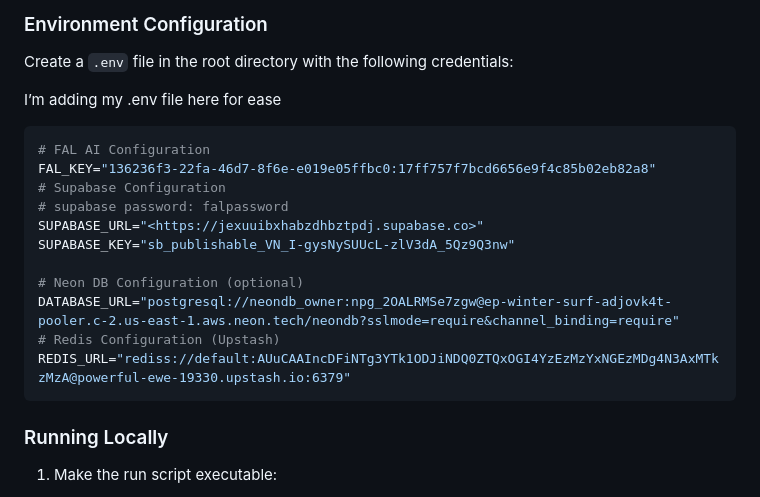
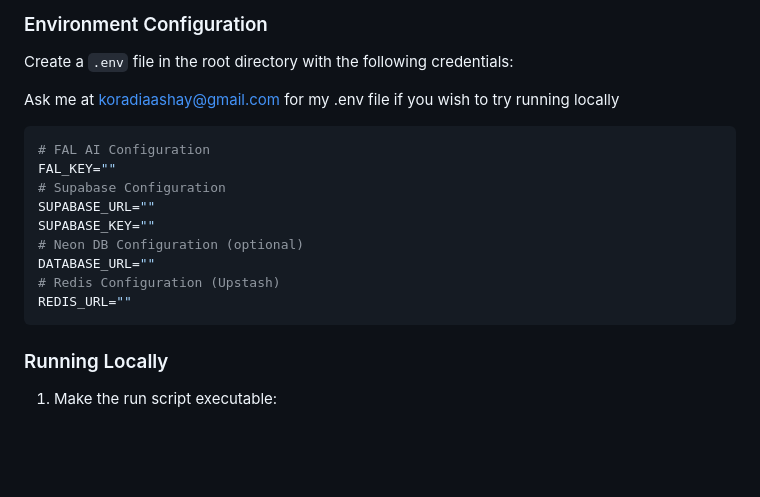
Before and after one commit to Ashay041/fal-proxy-app, a Markdown page: README.md, the part around the change. Drawn GitHub-style; blank space fills up the shorter version.

Commit message:
Revise readme
Updated readme

````diff
--- a/README.md
+++ b/README.md
@@ -74,20 +74,18 @@ Built with FastAPI, talks to FAL AI for the actual image generation, uses Redis
 
 Create a `.env` file in the root directory with the following credentials:
 
-I’m adding my .env file here for ease
+Ask me at koradiaashay@gmail.com for my .env file if you wish to try running locally
 
 ```bash
 # FAL AI Configuration
-FAL_KEY="136236f3-22fa-46d7-8f6e-e019e05ffbc0:17ff757f7bcd6656e9f4c85b02eb82a8"
+FAL_KEY=""
 # Supabase Configuration
-# supabase password: falpassword
-SUPABASE_URL="<https://jexuuibxhabzdhbztpdj.supabase.co>"
-SUPABASE_KEY="sb_publishable_VN_I-gysNySUUcL-zlV3dA_5Qz9Q3nw"
-
+SUPABASE_URL=""
+SUPABASE_KEY=""
 # Neon DB Configuration (optional)
-DATABASE_URL="postgresql://neondb_owner:npg_2OALRMSe7zgw@ep-winter-surf-adjovk4t-pooler.c-2.us-east-1.aws.neon.tech/neondb?sslmode=require&channel_binding=require"
+DATABASE_URL=""
 # Redis Configuration (Upstash)
-REDIS_URL="rediss://default:AUuCAAIncDFiNTg3YTk1ODJiNDQ0ZTQxOGI4YzEzMzYxNGEzMDg4N3AxMTkzMzA@powerful-ewe-19330.upstash.io:6379"
+REDIS_URL=""
 ```
 
 ### Running Locally
````
